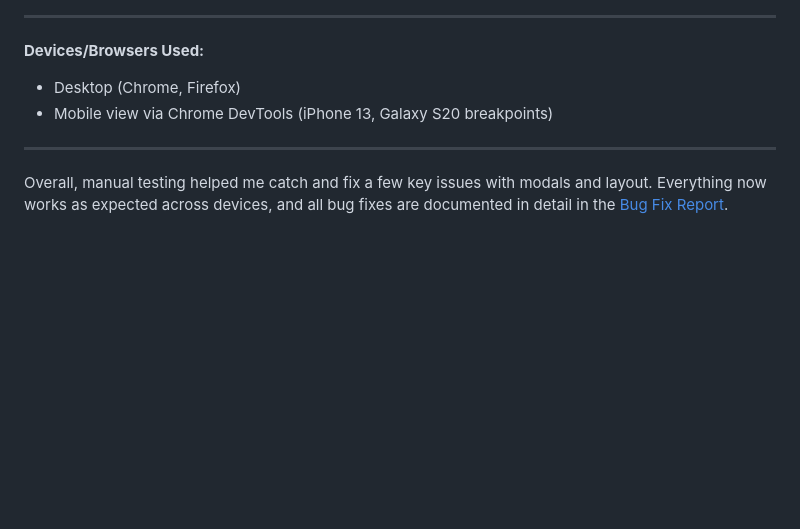
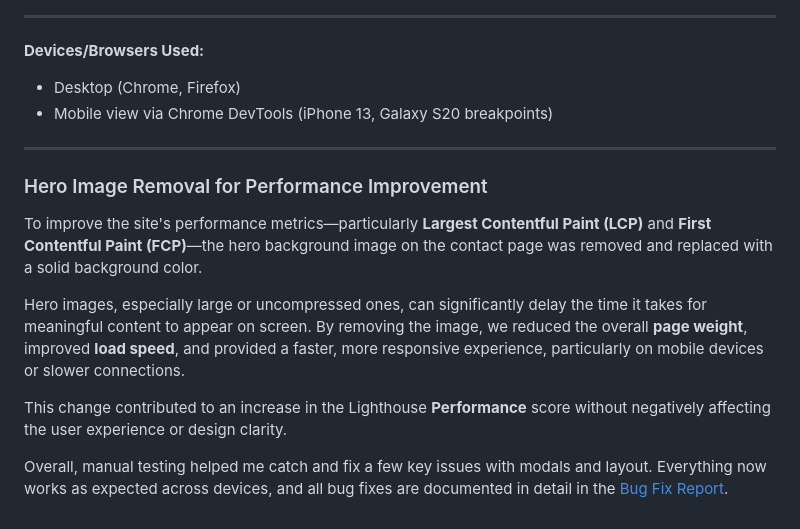
Before and after one commit to shipleyux/sober-map, a Markdown page: testing.md, the part around the change. Rendered like a GitHub page; blank space fills up the shorter version.

```diff
--- a/testing.md
+++ b/testing.md
@@ -66,4 +66,13 @@ During development, I carried out manual testing across different features of th
 
 ---
 
+### Hero Image Removal for Performance Improvement
+
+To improve the site's performance metrics—particularly **Largest Contentful Paint (LCP)** and **First Contentful Paint (FCP)**—the hero background image on the contact page was removed and replaced with a solid background color.
+
+Hero images, especially large or uncompressed ones, can significantly delay the time it takes for meaningful content to appear on screen. By removing the image, we reduced the overall **page weight**, improved **load speed**, and provided a faster, more responsive experience, particularly on mobile devices or slower connections.
+
+This change contributed to an increase in the Lighthouse **Performance** score without negatively affecting the user experience or design clarity.
+
+
 Overall, manual testing helped me catch and fix a few key issues with modals and layout. Everything now works as expected across devices, and all bug fixes are documented in detail in the [Bug Fix Report](bug-report.md).
```
Also changed, not shown: README.md (+24 -1 lines), assets/Screenshot 2025-05-13 at 13.19.52.png (added), 5 other files.
